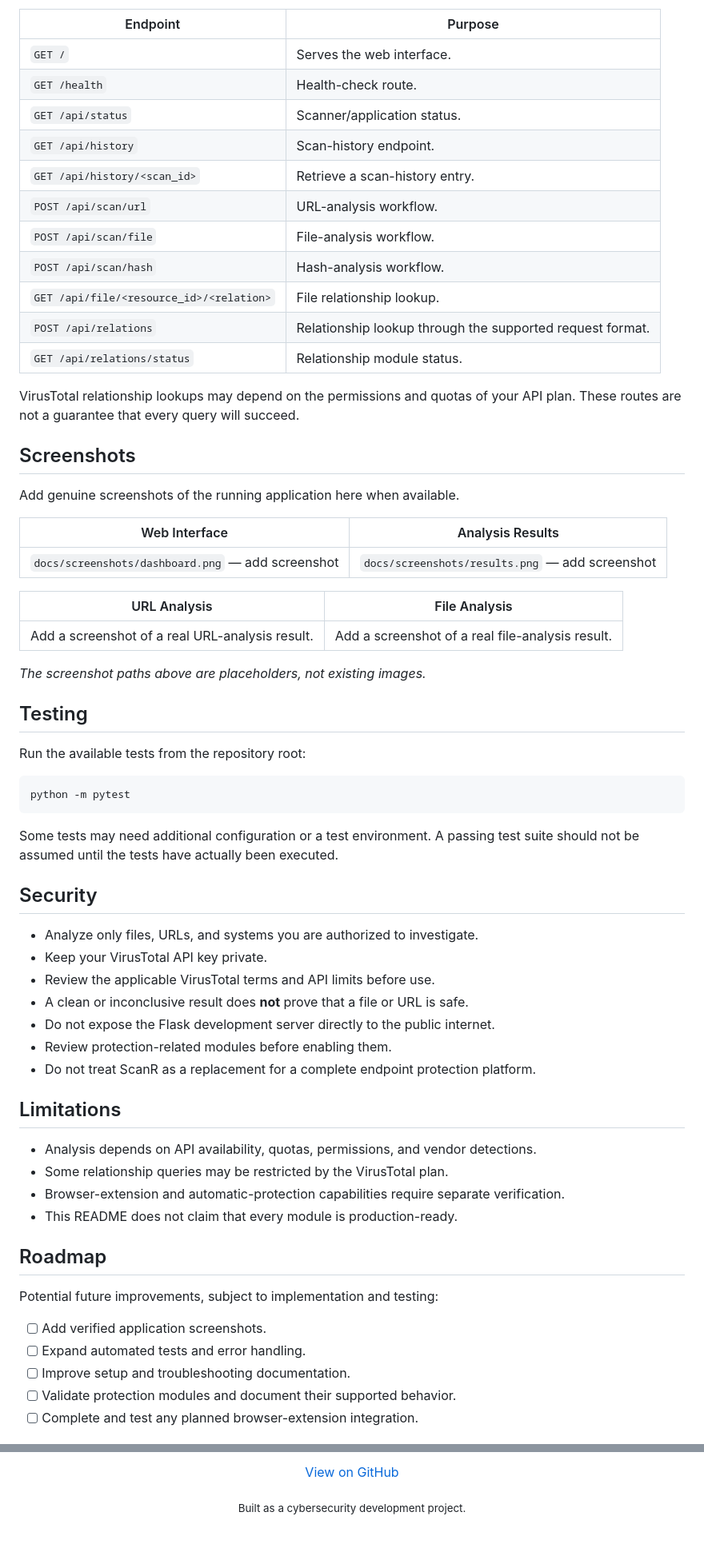
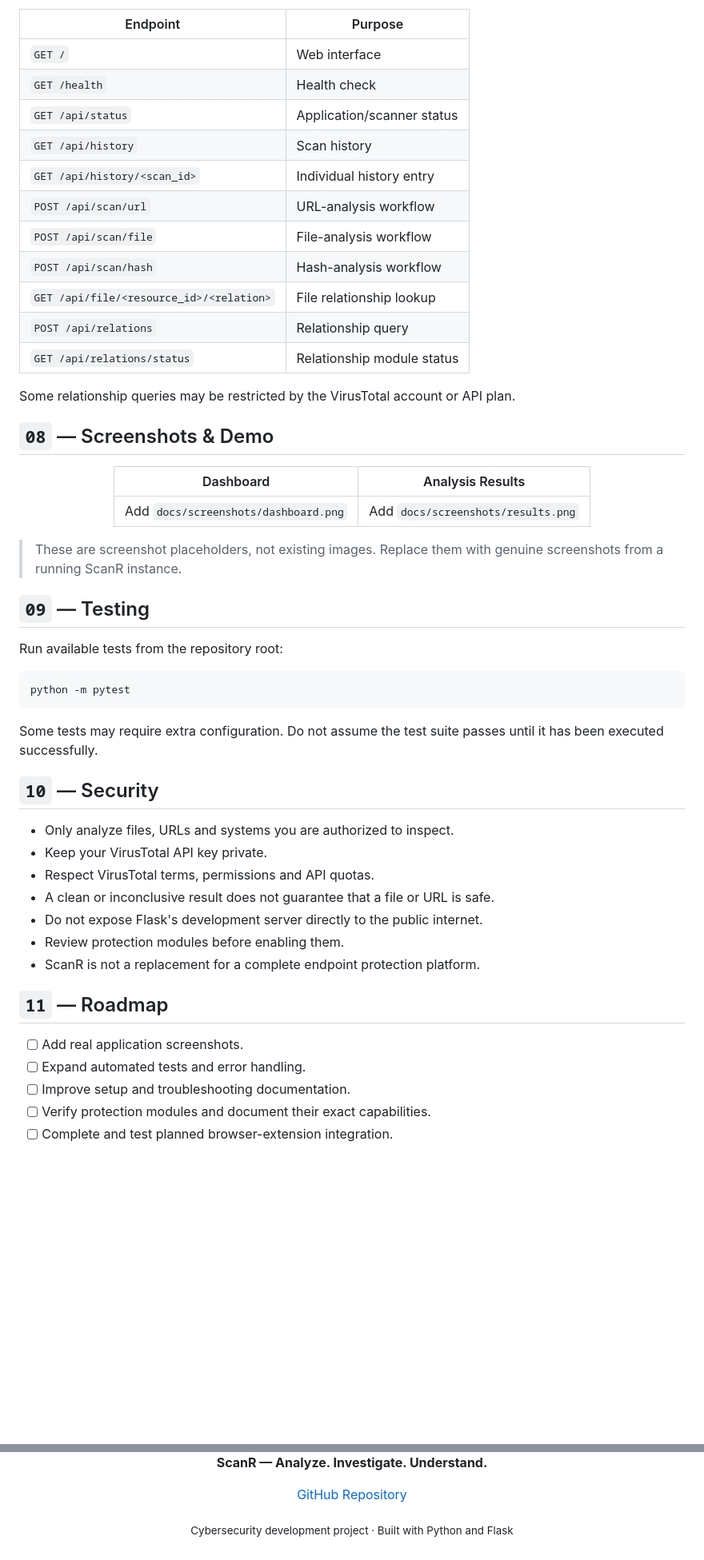
Before and after one commit to GhostMaskR/ScanR, a Markdown page: README.md, 2 parts joined by grey strips. Shown at 80% size. GitHub-like rendering; blank space fills up the shorter version.

````diff
--- a/README.md
+++ b/README.md
@@ -190,68 +245,57 @@ The project includes the following backend routes. Request methods, required fie
 
 | Endpoint | Purpose |
 |---|---|
-| `GET /` | Serves the web interface. |
-| `GET /health` | Health-check route. |
-| `GET /api/status` | Scanner/application status. |
-| `GET /api/history` | Scan-history endpoint. |
-| `GET /api/history/<scan_id>` | Retrieve a scan-history entry. |
-| `POST /api/scan/url` | URL-analysis workflow. |
-| `POST /api/scan/file` | File-analysis workflow. |
-| `POST /api/scan/hash` | Hash-analysis workflow. |
-| `GET /api/file/<resource_id>/<relation>` | File relationship lookup. |
-| `POST /api/relations` | Relationship lookup through the supported request format. |
-| `GET /api/relations/status` | Relationship module status. |
+| `GET /` | Web interface |
+| `GET /health` | Health check |
+| `GET /api/status` | Application/scanner status |
+| `GET /api/history` | Scan history |
+| `GET /api/history/<scan_id>` | Individual history entry |
+| `POST /api/scan/url` | URL-analysis workflow |
+| `POST /api/scan/file` | File-analysis workflow |
+| `POST /api/scan/hash` | Hash-analysis workflow |
+| `GET /api/file/<resource_id>/<relation>` | File relationship lookup |
+| `POST /api/relations` | Relationship query |
+| `GET /api/relations/status` | Relationship module status |
 
-VirusTotal relationship lookups may depend on the permissions and quotas of your API plan. These routes are not a guarantee that every query will succeed.
+Some relationship queries may be restricted by the VirusTotal account or API plan.
 
-## Screenshots
+## `08` — Screenshots & Demo
 
-Add genuine screenshots of the running application here when available.
+<div align="center">
 
-| Web Interface | Analysis Results |
+| Dashboard | Analysis Results |
 |---|---|
-| `docs/screenshots/dashboard.png` — add screenshot | `docs/screenshots/results.png` — add screenshot |
+| Add `docs/screenshots/dashboard.png` | Add `docs/screenshots/results.png` |
 
-| URL Analysis | File Analysis |
-|---|---|
-| Add a screenshot of a real URL-analysis result. | Add a screenshot of a real file-analysis result. |
+</div>
 
-*The screenshot paths above are placeholders, not existing images.*
+> These are screenshot placeholders, not existing images. Replace them with genuine screenshots from a running ScanR instance.
 
-## Testing
+## `09` — Testing
 
-Run the available tests from the repository root:
+Run available tests from the repository root:
 
 ```powershell
 python -m pytest
 ```
 
-Some tests may need additional configuration or a test environment. A passing test suite should not be assumed until the tests have actually been executed.
+Some tests may require extra configuration. Do not assume the test suite passes until it has been executed successfully.
 
-## Security
+## `10` — Security
 
-- Analyze only files, URLs, and systems you are authorized to investigate.
+- Only analyze files, URLs and systems you are authorized to inspect.
 - Keep your VirusTotal API key private.
-- Review the applicable VirusTotal terms and API limits before use.
-- A clean or inconclusive result does **not** prove that a file or URL is safe.
-- Do not expose the Flask development server directly to the public internet.
-- Review protection-related modules before enabling them.
-- Do not treat ScanR as a replacement for a complete endpoint protection platform.
+- Respect VirusTotal terms, permissions and API quotas.
+- A clean or inconclusive result does not guarantee that a file or URL is safe.
+- Do not expose Flask's development server directly to the public internet.
+- Review protection modules before enabling them.
+- ScanR is not a replacement for a complete endpoint protection platform.
 
-## Limitations
+## `11` — Roadmap
 
-- Analysis depends on API availability, quotas, permissions, and vendor detections.
-- Some relationship queries may be restricted by the VirusTotal plan.
-- Browser-extension and automatic-protection capabilities require separate verification.
-- This README does not claim that every module is production-ready.
-
-## Roadmap
-
-Potential future improvements, subject to implementation and testing:
-
-- [ ] Add verified application screenshots.
+- [ ] Add real application screenshots.
 - [ ] Expand automated tests and error handling.
 - [ ] Improve setup and troubleshooting documentation.
-- [ ] Validate protection modules and document their supported behavior.
-- [ ] Complete and test any planned browser-extension integration.
+- [ ] Verify protection modules and document their exact capabilities.
+- [ ] Complete and test planned browser-extension integration.
 
@@ -277,6 +319,8 @@ This project includes a [LICENSE](LICENSE) file. Review it for the applicable te
 
-[View on GitHub](https://github.com/TocsiVector/ScanR)
+**ScanR — Analyze. Investigate. Understand.**
 
-<sub>Built as a cybersecurity development project.</sub>
+[GitHub Repository](https://github.com/TocsiVector/ScanR)
+
+<sub>Cybersecurity development project · Built with Python and Flask</sub>
 
 </div>
````
Also changed, not shown: other parts of README.md (+146 -93 lines).
